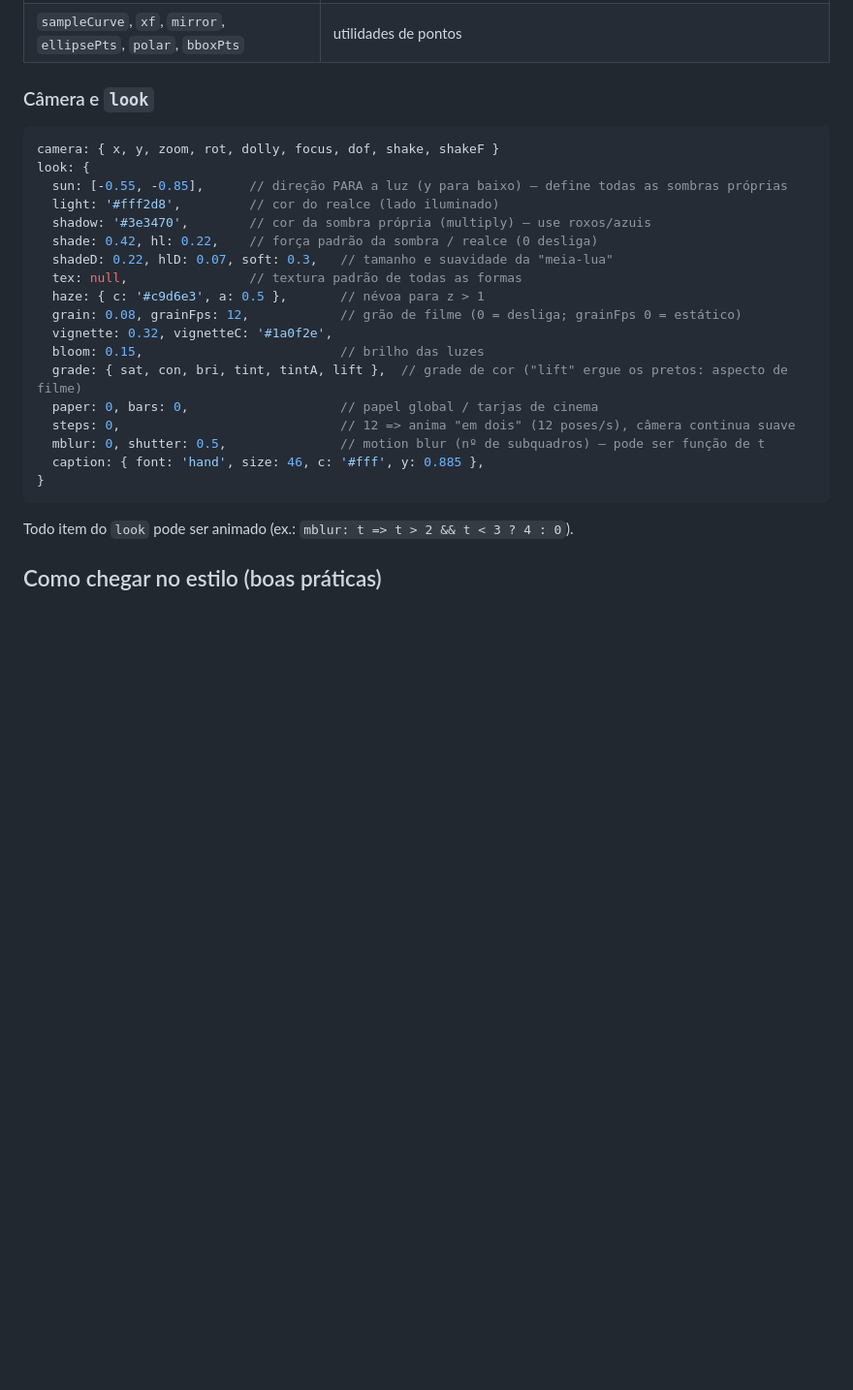
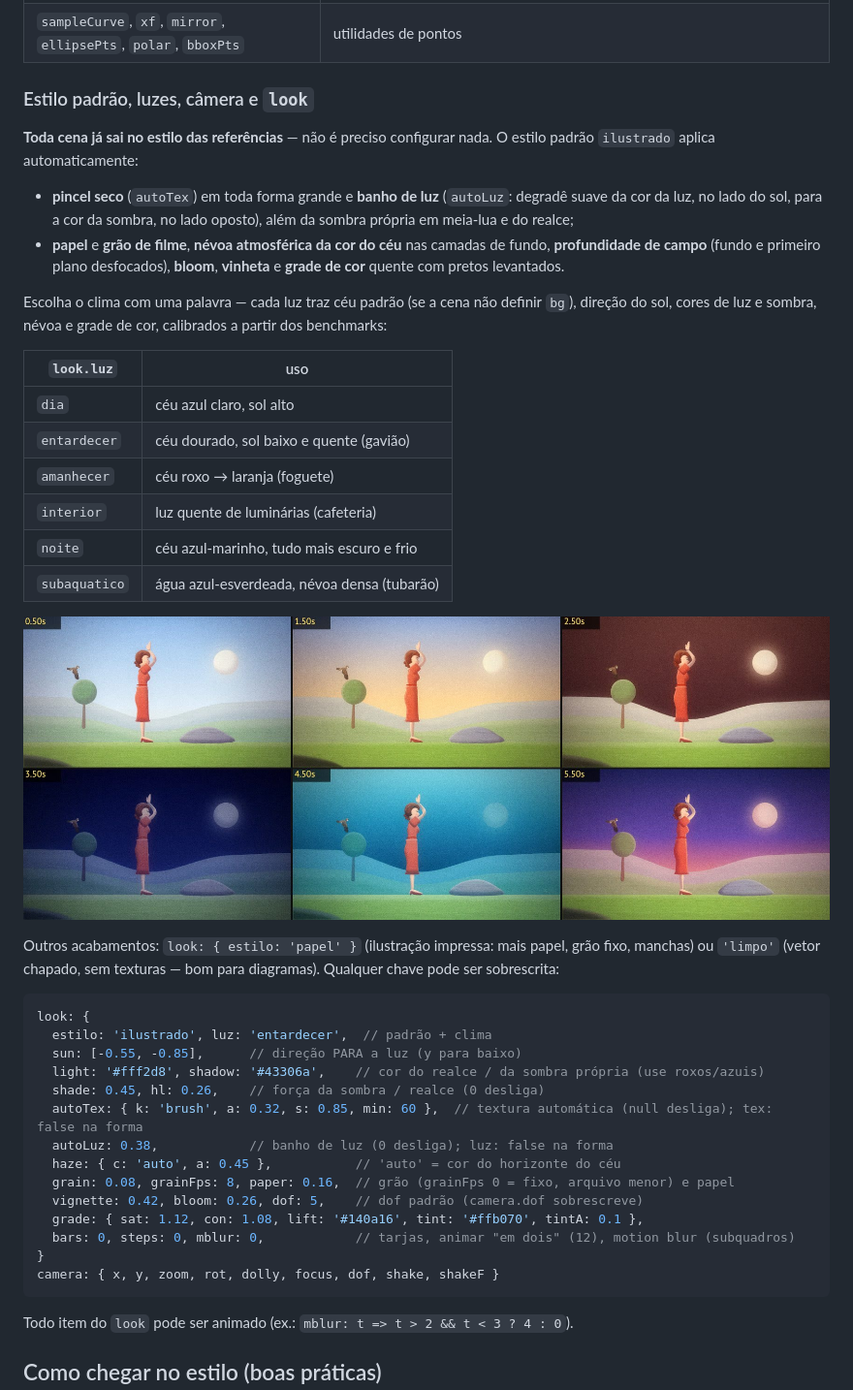
Before and after one commit to MusicMaster4/bamoonimation, a Markdown page: README.md, the part around one of its changes. Shown at 97% size. GitHub-like rendering; pictures changed too: media/luzes.jpg (added); blank space fills up the shorter version.

````diff
--- a/README.md
+++ b/README.md
@@ -220,27 +220,48 @@ Utilitários de cor: `mix(a, b, t)` (OKLab), `lighten`, `darken`, `alpha`, `adj(
 | `profile([...])` | função de perfil suave `u => valor` |
 | `sampleCurve`, `xf`, `mirror`, `ellipsePts`, `polar`, `bboxPts` | utilidades de pontos |
 
-### Câmera e `look`
+### Estilo padrão, luzes, câmera e `look`
+
+**Toda cena já sai no estilo das referências** — não é preciso configurar nada. O estilo padrão
+`ilustrado` aplica automaticamente:
+
+- **pincel seco** (`autoTex`) em toda forma grande e **banho de luz** (`autoLuz`: degradê suave da cor da luz,
+  no lado do sol, para a cor da sombra, no lado oposto), além da sombra própria em meia-lua e do realce;
+- **papel** e **grão de filme**, **névoa atmosférica da cor do céu** nas camadas de fundo, **profundidade de
+  campo** (fundo e primeiro plano desfocados), **bloom**, **vinheta** e **grade de cor** quente com pretos levantados.
+
+Escolha o clima com uma palavra — cada luz traz céu padrão (se a cena não definir `bg`), direção do sol,
+cores de luz e sombra, névoa e grade de cor, calibrados a partir dos benchmarks:
+
+| `look.luz` | uso |
+|---|---|
+| `dia` | céu azul claro, sol alto |
+| `entardecer` | céu dourado, sol baixo e quente (gavião) |
+| `amanhecer` | céu roxo → laranja (foguete) |
+| `interior` | luz quente de luminárias (cafeteria) |
+| `noite` | céu azul-marinho, tudo mais escuro e frio |
+| `subaquatico` | água azul-esverdeada, névoa densa (tubarão) |
+
+![luzes](media/luzes.jpg)
+
+Outros acabamentos: `look: { estilo: 'papel' }` (ilustração impressa: mais papel, grão fixo, manchas) ou
+`'limpo'` (vetor chapado, sem texturas — bom para diagramas). Qualquer chave pode ser sobrescrita:
 
 ```js
+look: {
+  estilo: 'ilustrado', luz: 'entardecer',  // padrão + clima
+  sun: [-0.55, -0.85],      // direção PARA a luz (y para baixo)
+  light: '#fff2d8', shadow: '#43306a',    // cor do realce / da sombra própria (use roxos/azuis)
+  shade: 0.45, hl: 0.26,    // força da sombra / realce (0 desliga)
+  autoTex: { k: 'brush', a: 0.32, s: 0.85, min: 60 },  // textura automática (null desliga); tex: false na forma
+  autoLuz: 0.38,            // banho de luz (0 desliga); luz: false na forma
+  haze: { c: 'auto', a: 0.45 },           // 'auto' = cor do horizonte do céu
+  grain: 0.08, grainFps: 8, paper: 0.16,  // grão (grainFps 0 = fixo, arquivo menor) e papel
+  vignette: 0.42, bloom: 0.26, dof: 5,    // dof padrão (camera.dof sobrescreve)
+  grade: { sat: 1.12, con: 1.08, lift: '#140a16', tint: '#ffb070', tintA: 0.1 },
+  bars: 0, steps: 0, mblur: 0,            // tarjas, animar "em dois" (12), motion blur (subquadros)
+}
 camera: { x, y, zoom, rot, dolly, focus, dof, shake, shakeF }
-look: {
-  sun: [-0.55, -0.85],      // direção PARA a luz (y para baixo) — define todas as sombras próprias
-  light: '#fff2d8',         // cor do realce (lado iluminado)
-  shadow: '#3e3470',        // cor da sombra própria (multiply) — use roxos/azuis
-  shade: 0.42, hl: 0.22,    // força padrão da sombra / realce (0 desliga)
-  shadeD: 0.22, hlD: 0.07, soft: 0.3,   // tamanho e suavidade da "meia-lua"
-  tex: null,                // textura padrão de todas as formas
-  haze: { c: '#c9d6e3', a: 0.5 },       // névoa para z > 1
-  grain: 0.08, grainFps: 12,            // grão de filme (0 = desliga; grainFps 0 = estático)
-  vignette: 0.32, vignetteC: '#1a0f2e',
-  bloom: 0.15,                          // brilho das luzes
-  grade: { sat, con, bri, tint, tintA, lift },  // grade de cor ("lift" ergue os pretos: aspecto de filme)
-  paper: 0, bars: 0,                    // papel global / tarjas de cinema
-  steps: 0,                             // 12 => anima "em dois" (12 poses/s), câmera continua suave
-  mblur: 0, shutter: 0.5,               // motion blur (nº de subquadros) — pode ser função de t
-  caption: { font: 'hand', size: 46, c: '#fff', y: 0.885 },
-}
 ```
 
 Todo item do `look` pode ser animado (ex.: `mblur: t => t > 2 && t < 3 ? 4 : 0`).
````
Also changed, not shown: other parts of README.md (+3 -1 lines), AGENTS.md (+13 -6 lines), docs/ANATOMIA.md (+16 -0 lines), media/cafe.jpg, media/hawk.jpg, media/padrao.jpg (added), media/rocket.jpg, media/shark.jpg, 10 other files.
